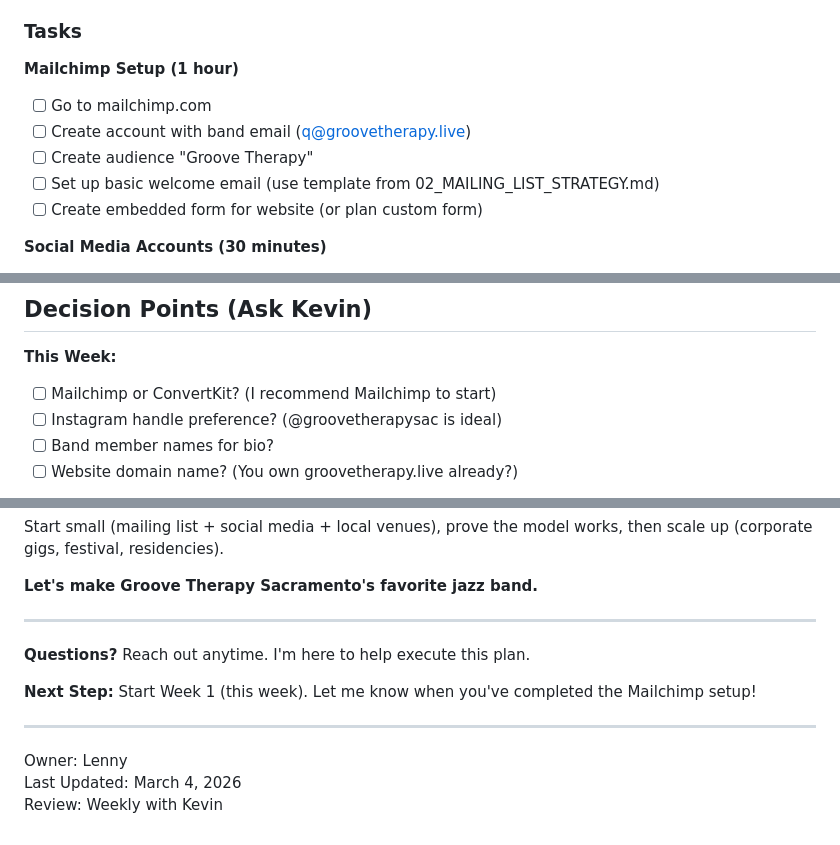
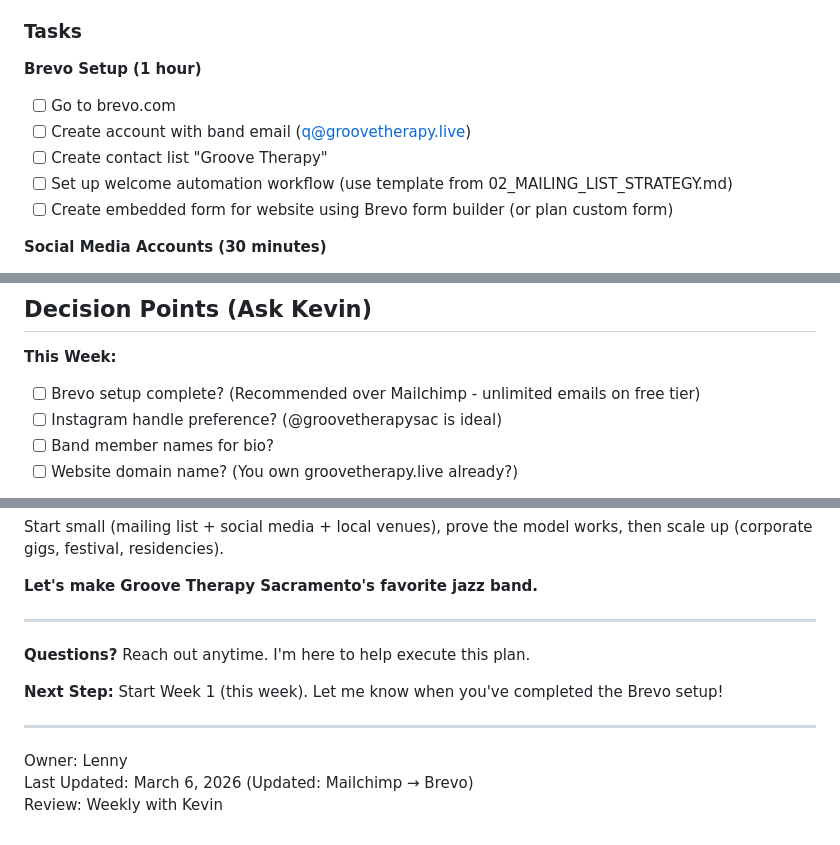
Before and after one commit to kquainta/groove-therapy-website, a Markdown page: static/business-plan/00_QUICK_START.md, 3 parts joined by grey strips. Rendered like a GitHub page.

Commit message:
Update business plan: Change Mailchimp references to Brevo

```diff
--- a/static/business-plan/00_QUICK_START.md
+++ b/static/business-plan/00_QUICK_START.md
@@ -19,12 +19,12 @@ This folder contains a complete 12-month business strategy for Groove Therapy. B
 
 ### Tasks
 
-**Mailchimp Setup (1 hour)**
-- [ ] Go to mailchimp.com
+**Brevo Setup (1 hour)**
+- [ ] Go to brevo.com
 - [ ] Create account with band email (q@groovetherapy.live)
-- [ ] Create audience "Groove Therapy"
-- [ ] Set up basic welcome email (use template from 02_MAILING_LIST_STRATEGY.md)
-- [ ] Create embedded form for website (or plan custom form)
+- [ ] Create contact list "Groove Therapy"
+- [ ] Set up welcome automation workflow (use template from 02_MAILING_LIST_STRATEGY.md)
+- [ ] Create embedded form for website using Brevo form builder (or plan custom form)
 
 **Social Media Accounts (30 minutes)**
 - [ ] Create Instagram account: @groovetherapysac (or variation)
@@ -304,7 +304,7 @@ This folder contains a complete 12-month business strategy for Groove Therapy. B
 ## Decision Points (Ask Kevin)
 
 **This Week:**
-- [ ] Mailchimp or ConvertKit? (I recommend Mailchimp to start)
+- [ ] Brevo setup complete? (Recommended over Mailchimp - unlimited emails on free tier)
 - [ ] Instagram handle preference? (@groovetherapysac is ideal)
 - [ ] Band member names for bio?
 - [ ] Website domain name? (You own groovetherapy.live already?)
@@ -384,10 +384,10 @@ Start small (mailing list + social media + local venues), prove the model works,
 
 **Questions?** Reach out anytime. I'm here to help execute this plan.
 
-**Next Step:** Start Week 1 (this week). Let me know when you've completed the Mailchimp setup!
+**Next Step:** Start Week 1 (this week). Let me know when you've completed the Brevo setup!
 
 ---
 
 Owner: Lenny
-Last Updated: March 4, 2026
+Last Updated: March 6, 2026 (Updated: Mailchimp → Brevo)
 Review: Weekly with Kevin
```
